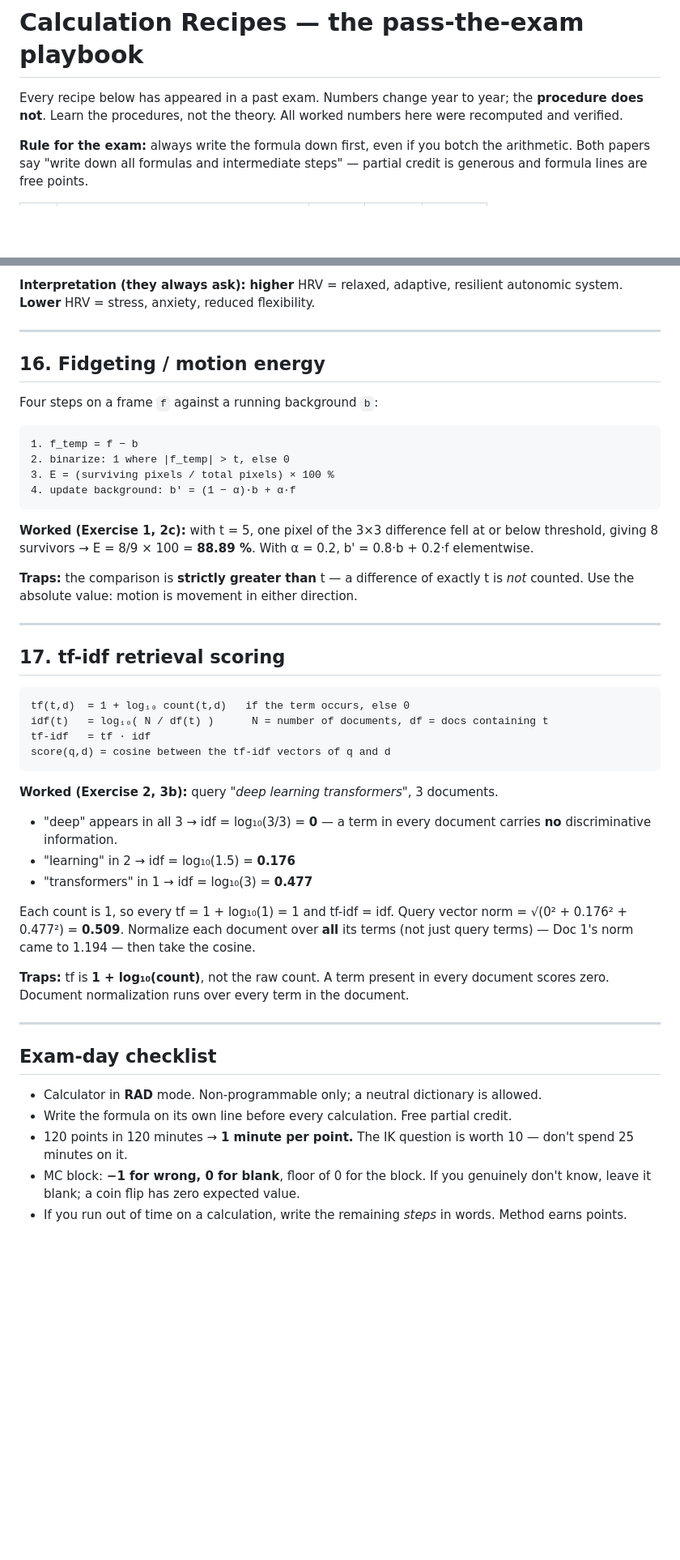
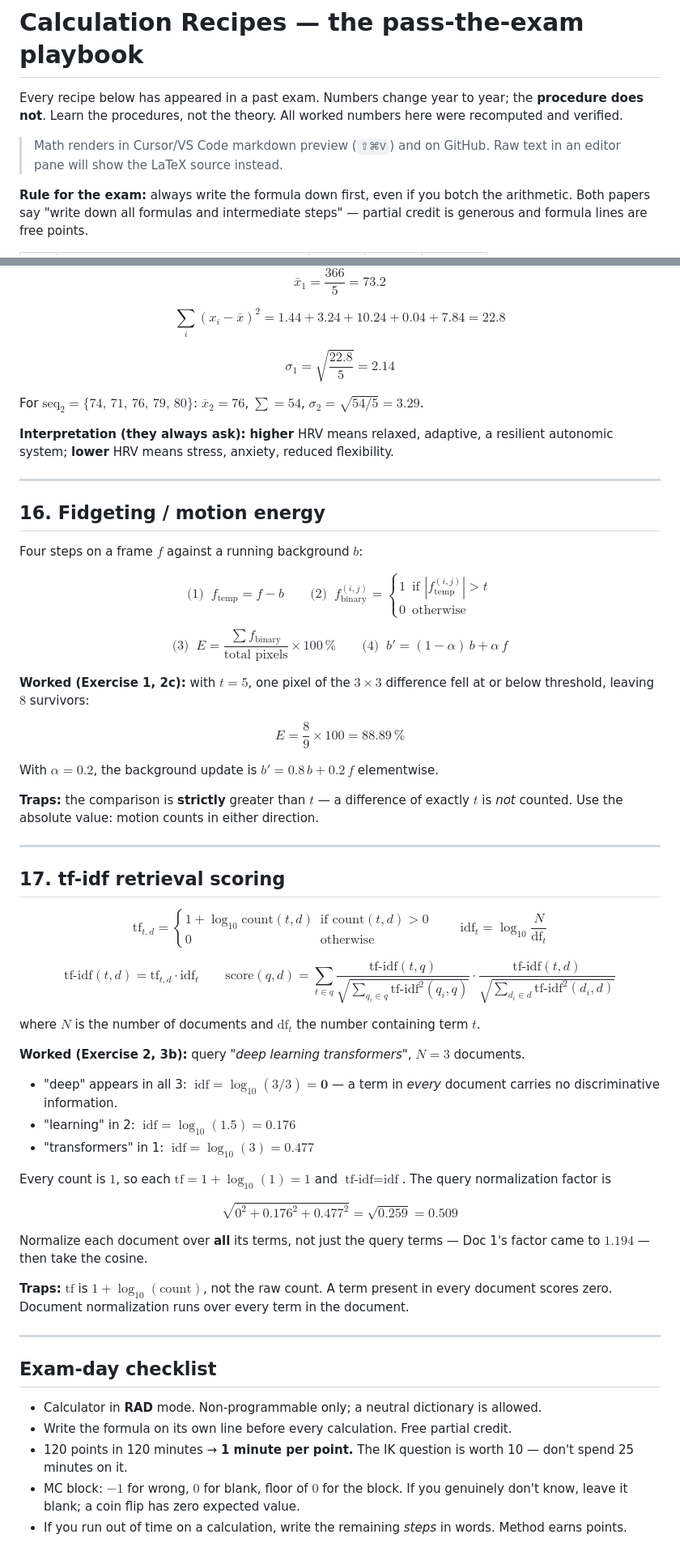
Before and after one commit to matteonu/ai-for-digital-characters, a Markdown page: cram/CALC_RECIPES.md, 2 parts joined by grey strips. Shown at 81% size. Rendered like a GitHub page; blank space fills up the shorter version.

````diff
--- a/cram/CALC_RECIPES.md
+++ b/cram/CALC_RECIPES.md
@@ -2,6 +2,9 @@
 
 Every recipe below has appeared in a past exam. Numbers change year to year; the **procedure does not**.
 Learn the procedures, not the theory. All worked numbers here were recomputed and verified.
+
+> Math renders in Cursor/VS Code markdown preview (`⇧⌘V`) and on GitHub. Raw text in an editor pane
+> will show the LaTeX source instead.
 
 **Rule for the exam:** always write the formula down first, even if you botch the arithmetic. Both papers
 say "write down all formulas and intermediate steps" — partial credit is generous and formula lines are free points.
@@ -311,50 +457,78 @@ For {74, 71, 76, 79, 80}: mean 76, Σ = 54, σ = √(54/5) = **3.29**.
 
-**Interpretation (they always ask):** **higher** HRV = relaxed, adaptive, resilient autonomic system.
-**Lower** HRV = stress, anxiety, reduced flexibility.
+$$\bar{x}_1 = \frac{366}{5} = 73.2$$
+
+$$\sum_i (x_i - \bar{x})^2 = 1.44 + 3.24 + 10.24 + 0.04 + 7.84 = 22.8$$
+
+$$\sigma_1 = \sqrt{\frac{22.8}{5}} = \mathbf{2.14}$$
+
+For $\text{seq}_2 = \{74,\,71,\,76,\,79,\,80\}$: $\bar{x}_2 = 76$, $\sum = 54$, $\sigma_2 = \sqrt{54/5} = \mathbf{3.29}$.
+
+**Interpretation (they always ask):** **higher** HRV means relaxed, adaptive, a resilient autonomic
+system; **lower** HRV means stress, anxiety, reduced flexibility.
 
 ---
 
 ## 16. Fidgeting / motion energy
 
-Four steps on a frame `f` against a running background `b`:
+Four steps on a frame $f$ against a running background $b$:
 
-```
-1. f_temp = f − b
-2. binarize: 1 where |f_temp| > t, else 0
-3. E = (surviving pixels / total pixels) × 100 %
-4. update background: b' = (1 − α)·b + α·f
-```
+$$
+\text{(1)}\;\; f_\text{temp} = f - b
+\qquad
+\text{(2)}\;\; f_\text{binary}^{(i,j)} = \begin{cases}1 & \text{if } |f_\text{temp}^{(i,j)}| > t\\[2pt] 0 & \text{otherwise}\end{cases}
+$$
 
-**Worked (Exercise 1, 2c):** with t = 5, one pixel of the 3×3 difference fell at or below threshold,
-giving 8 survivors → E = 8/9 × 100 = **88.89 %**. With α = 0.2, b' = 0.8·b + 0.2·f elementwise.
+$$
+\text{(3)}\;\; E = \frac{\sum f_\text{binary}}{\text{total pixels}} \times 100\,\%
+\qquad
+\text{(4)}\;\; b' = (1-\alpha)\,b + \alpha\,f
+$$
 
-**Traps:** the comparison is **strictly greater than** t — a difference of exactly t is *not* counted.
-Use the absolute value: motion is movement in either direction.
+**Worked (Exercise 1, 2c):** with $t = 5$, one pixel of the $3\times3$ difference fell at or below
+threshold, leaving $8$ survivors:
+
+$$E = \frac{8}{9} \times 100 = \mathbf{88.89\,\%}$$
+
+With $\alpha = 0.2$, the background update is $b' = 0.8\,b + 0.2\,f$ elementwise.
+
+**Traps:** the comparison is **strictly** greater than $t$ — a difference of exactly $t$ is *not* counted.
+Use the absolute value: motion counts in either direction.
 
 ---
 
 ## 17. tf-idf retrieval scoring
 
-```
-tf(t,d)  = 1 + log₁₀ count(t,d)   if the term occurs, else 0
-idf(t)   = log₁₀( N / df(t) )      N = number of documents, df = docs containing t
-tf-idf   = tf · idf
-score(q,d) = cosine between the tf-idf vectors of q and d
-```
+$$
+\text{tf}_{t,d} = \begin{cases}1 + \log_{10}\text{count}(t,d) & \text{if } \text{count}(t,d) > 0\\[2pt] 0 & \text{otherwise}\end{cases}
+\qquad
+\text{idf}_t = \log_{10}\frac{N}{\text{df}_t}
+$$
 
-**Worked (Exercise 2, 3b):** query *"deep learning transformers"*, 3 documents.
+$$
+\text{tf-idf}(t,d) = \text{tf}_{t,d} \cdot \text{idf}_t
+\qquad
+\text{score}(q,d) = \sum_{t \in q} \frac{\text{tf-idf}(t,q)}{\sqrt{\sum_{q_i \in q}\text{tf-idf}^2(q_i,q)}} \cdot \frac{\text{tf-idf}(t,d)}{\sqrt{\sum_{d_i \in d}\text{tf-idf}^2(d_i,d)}}
+$$
 
-- "deep" appears in all 3 → idf = log₁₀(3/3) = **0** — a term in every document carries **no**
-  discriminative information.
-- "learning" in 2 → idf = log₁₀(1.5) = **0.176**
-- "transformers" in 1 → idf = log₁₀(3) = **0.477**
+where $N$ is the number of documents and $\text{df}_t$ the number containing term $t$.
 
-Each count is 1, so every tf = 1 + log₁₀(1) = 1 and tf-idf = idf. Query vector norm =
-√(0² + 0.176² + 0.477²) = **0.509**. Normalize each document over **all** its terms (not just query
-terms) — Doc 1's norm came to 1.194 — then take the cosine.
+**Worked (Exercise 2, 3b):** query *"deep learning transformers"*, $N = 3$ documents.
 
-**Traps:** tf is **1 + log₁₀(count)**, not the raw count. A term present in every document scores zero.
-Document normalization runs over every term in the document.
+- "deep" appears in all 3: $\;\text{idf} = \log_{10}(3/3) = \mathbf{0}$ — a term in *every* document
+  carries no discriminative information.
+- "learning" in 2: $\;\text{idf} = \log_{10}(1.5) = 0.176$
+- "transformers" in 1: $\;\text{idf} = \log_{10}(3) = 0.477$
+
+Every count is $1$, so each $\text{tf} = 1 + \log_{10}(1) = 1$ and $\text{tf-idf} = \text{idf}$. The query
+normalization factor is
+
+$$\sqrt{0^2 + 0.176^2 + 0.477^2} = \sqrt{0.259} = 0.509$$
+
+Normalize each document over **all** its terms, not just the query terms — Doc 1's factor came to $1.194$
+— then take the cosine.
+
+**Traps:** $\text{tf}$ is $1 + \log_{10}(\text{count})$, not the raw count. A term present in every
+document scores zero. Document normalization runs over every term in the document.
 
 ---
 
@@ -363,5 +537,6 @@ Document normalization runs over every term in the document.
 - Calculator in **RAD** mode. Non-programmable only; a neutral dictionary is allowed.
 - Write the formula on its own line before every calculation. Free partial credit.
 - 120 points in 120 minutes → **1 minute per point.** The IK question is worth 10 — don't spend 25 minutes on it.
-- MC block: **−1 for wrong, 0 for blank**, floor of 0 for the block. If you genuinely don't know, leave it blank; a coin flip has zero expected value.
+- MC block: $-1$ for wrong, $0$ for blank, floor of $0$ for the block. If you genuinely don't know, leave
+  it blank; a coin flip has zero expected value.
 - If you run out of time on a calculation, write the remaining *steps* in words. Method earns points.
````
Also changed, not shown: other parts of cram/CALC_RECIPES.md (+280 -137 lines).
